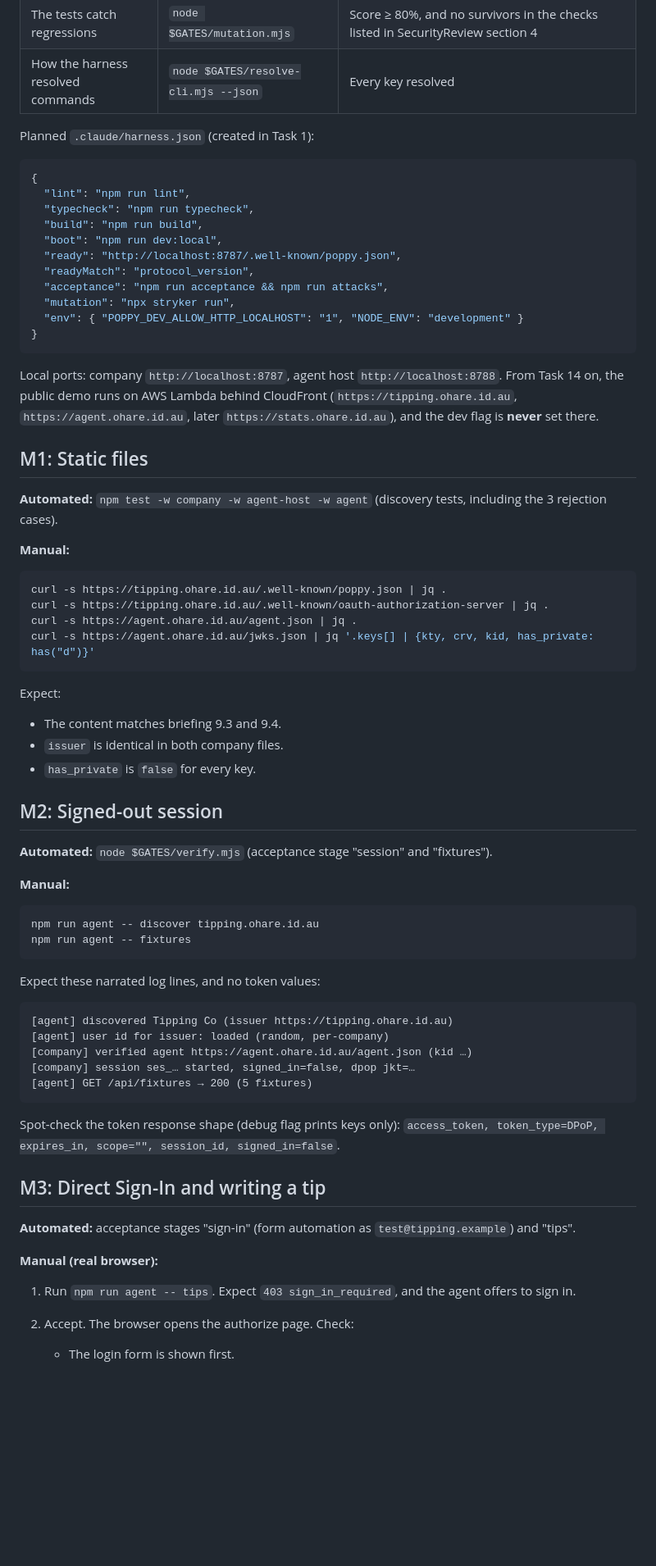
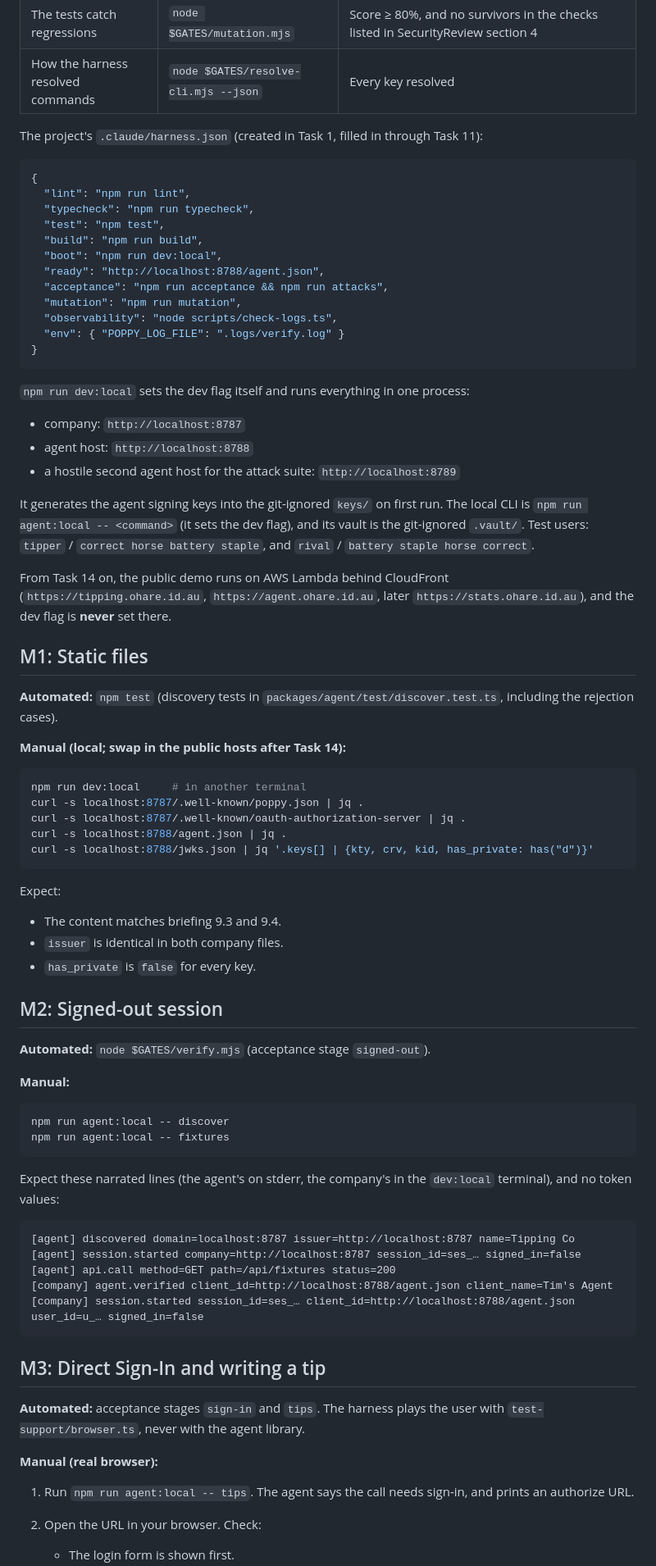
Before and after one commit to timothyohare/personal-agent-protocol, a Markdown page: docs/HowToVerify.md, the part around one of its changes. Shown at 82% size. Drawn GitHub-style; blank space fills up the shorter version.

Commit message:
docs: HowToVerify M1-M5 match the commands that now exist
Local hosts and ports, agent:local, the narrated log lines as they are
printed, the sign-in hop through the agent host to the loopback
listener (with paste as fallback), and the real acceptance stage names.

Co-Authored-By: Claude Opus 5.5 <noreply@anthropic.com>

````diff
--- a/docs/HowToVerify.md
+++ b/docs/HowToVerify.md
@@ -14,35 +14,44 @@
 | The tests catch regressions | `node $GATES/mutation.mjs` | Score ≥ 80%, and no survivors in the checks listed in SecurityReview section 4 |
 | How the harness resolved commands | `node $GATES/resolve-cli.mjs --json` | Every key resolved |
 
-Planned `.claude/harness.json` (created in Task 1):
+The project's `.claude/harness.json` (created in Task 1, filled in through Task 11):
 
 ```json
 {
   "lint": "npm run lint",
   "typecheck": "npm run typecheck",
+  "test": "npm test",
   "build": "npm run build",
   "boot": "npm run dev:local",
-  "ready": "http://localhost:8787/.well-known/poppy.json",
-  "readyMatch": "protocol_version",
+  "ready": "http://localhost:8788/agent.json",
   "acceptance": "npm run acceptance && npm run attacks",
-  "mutation": "npx stryker run",
-  "env": { "POPPY_DEV_ALLOW_HTTP_LOCALHOST": "1", "NODE_ENV": "development" }
+  "mutation": "npm run mutation",
+  "observability": "node scripts/check-logs.ts",
+  "env": { "POPPY_LOG_FILE": ".logs/verify.log" }
 }
 ```
 
-Local ports: company `http://localhost:8787`, agent host `http://localhost:8788`. From Task 14 on, the public demo runs on AWS Lambda behind CloudFront (`https://tipping.ohare.id.au`, `https://agent.ohare.id.au`, later `https://stats.ohare.id.au`), and the dev flag is **never** set there.
+`npm run dev:local` sets the dev flag itself and runs everything in one process:
+- company: `http://localhost:8787`
+- agent host: `http://localhost:8788`
+- a hostile second agent host for the attack suite: `http://localhost:8789`
+
+It generates the agent signing keys into the git-ignored `keys/` on first run. The local CLI is `npm run agent:local -- <command>` (it sets the dev flag), and its vault is the git-ignored `.vault/`. Test users: `tipper` / `correct horse battery staple`, and `rival` / `battery staple horse correct`.
+
+From Task 14 on, the public demo runs on AWS Lambda behind CloudFront (`https://tipping.ohare.id.au`, `https://agent.ohare.id.au`, later `https://stats.ohare.id.au`), and the dev flag is **never** set there.
 
 ## M1: Static files
 
-**Automated:** `npm test -w company -w agent-host -w agent` (discovery tests, including the 3 rejection cases).
+**Automated:** `npm test` (discovery tests in `packages/agent/test/discover.test.ts`, including the rejection cases).
 
-**Manual:**
+**Manual (local; swap in the public hosts after Task 14):**
 
 ```bash
-curl -s https://tipping.ohare.id.au/.well-known/poppy.json | jq .
-curl -s https://tipping.ohare.id.au/.well-known/oauth-authorization-server | jq .
-curl -s https://agent.ohare.id.au/agent.json | jq .
-curl -s https://agent.ohare.id.au/jwks.json | jq '.keys[] | {kty, crv, kid, has_private: has("d")}'
+npm run dev:local     # in another terminal
+curl -s localhost:8787/.well-known/poppy.json | jq .
+curl -s localhost:8787/.well-known/oauth-authorization-server | jq .
+curl -s localhost:8788/agent.json | jq .
+curl -s localhost:8788/jwks.json | jq '.keys[] | {kty, crv, kid, has_private: has("d")}'
 ```
 
 Expect:
@@ -52,33 +61,31 @@ Expect:
 
 ## M2: Signed-out session
 
-**Automated:** `node $GATES/verify.mjs` (acceptance stage "session" and "fixtures").
+**Automated:** `node $GATES/verify.mjs` (acceptance stage `signed-out`).
 
 **Manual:**
 
 ```bash
-npm run agent -- discover tipping.ohare.id.au
-npm run agent -- fixtures
+npm run agent:local -- discover
+npm run agent:local -- fixtures
 ```
 
-Expect these narrated log lines, and no token values:
+Expect these narrated lines (the agent's on stderr, the company's in the `dev:local` terminal), and no token values:
 
 ```
-[agent] discovered Tipping Co (issuer https://tipping.ohare.id.au)
-[agent] user id for issuer: loaded (random, per-company)
-[company] verified agent https://agent.ohare.id.au/agent.json (kid …)
-[company] session ses_… started, signed_in=false, dpop jkt=…
-[agent] GET /api/fixtures → 200 (5 fixtures)
+[agent] discovered domain=localhost:8787 issuer=http://localhost:8787 name=Tipping Co
+[agent] session.started company=http://localhost:8787 session_id=ses_… signed_in=false
+[agent] api.call method=GET path=/api/fixtures status=200
+[company] agent.verified client_id=http://localhost:8788/agent.json client_name=Tim's Agent
+[company] session.started session_id=ses_… client_id=http://localhost:8788/agent.json user_id=u_… signed_in=false
 ```
-
-Spot-check the token response shape (debug flag prints keys only): `access_token, token_type=DPoP, expires_in, scope="", session_id, signed_in=false`.
 
 ## M3: Direct Sign-In and writing a tip
 
-**Automated:** acceptance stages "sign-in" (form automation as `test@tipping.example`) and "tips".
+**Automated:** acceptance stages `sign-in` and `tips`. The harness plays the user with `test-support/browser.ts`, never with the agent library.
 
 **Manual (real browser):**
 
-1. Run `npm run agent -- tips`. Expect `403 sign_in_required`, and the agent offers to sign in.
-2. Accept. The browser opens the authorize page. Check:
+1. Run `npm run agent:local -- tips`. The agent says the call needs sign-in, and prints an authorize URL.
+2. Open the URL in your browser. Check:
    - The login form is shown first.
````
Also changed, not shown: other parts of docs/HowToVerify.md (+16 -23 lines).
